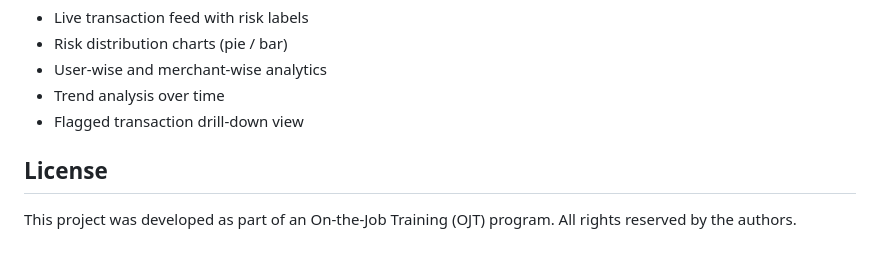
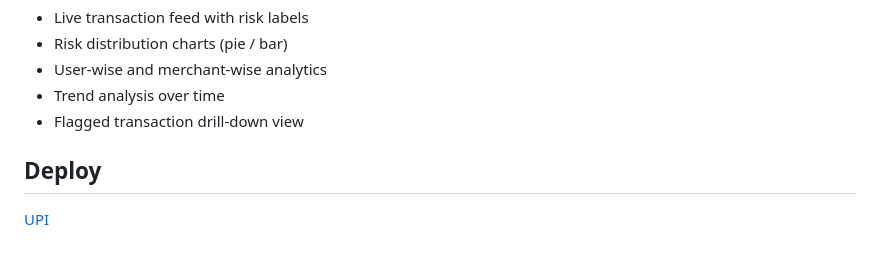
Before and after one commit to Chennamma-Hotkar/UPI-Transaction-Analytics-Risk-Monitoring-Platform, a Markdown page: README.md, the part around the change. GitHub-like rendering.

```diff
--- a/README.md
+++ b/README.md
@@ -148,6 +148,6 @@ The monitoring dashboard provides:
 
 
 
-## License
+## Deploy
 
-This project was developed as part of an On-the-Job Training (OJT) program. All rights reserved by the authors.
+[UPI](https://upi-transaction-analytics-risk-moni.vercel.app/UPI%20Risk%20Analytics.html)
```
